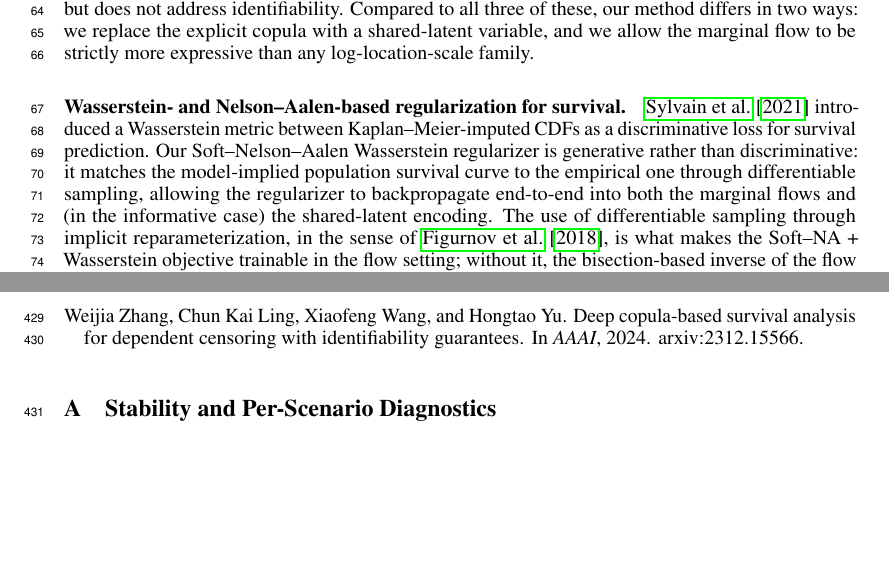
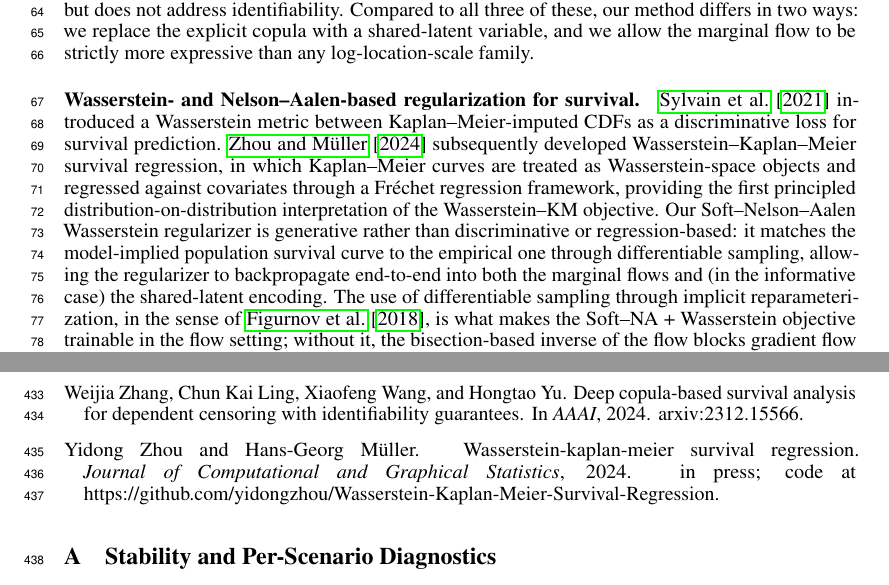
Before and after one commit to Lyric98/neurips2026-survflow, a LaTeX paper (main.tex, which reads sections/02_related_work.tex): two parts of pages 2 and 12 of 16, joined at a grey line, cut so that both start at the same text, the shorter picture padded with empty space. Compiled offline with pdfLaTeX.

Commit message:
§2 + bib: add Zhou & Müller 2024 (Wasserstein-Kaplan-Meier Survival Regression, JCGS)

```diff
--- a/sections/02_related_work.tex
+++ b/sections/02_related_work.tex
@@ -65,11 +65,16 @@ log-location-scale family.
 \paragraph{Wasserstein- and Nelson--Aalen-based regularization for survival.}
 \citet{sylvain2021wasserstein} introduced a Wasserstein metric between
 Kaplan--Meier-imputed CDFs as a discriminative loss for survival prediction.
+\citet{zhou2024wkm} subsequently developed Wasserstein--Kaplan--Meier
+survival regression, in which Kaplan--Meier curves are treated as
+Wasserstein-space objects and regressed against covariates through a
+Fr\'echet regression framework, providing the first principled
+distribution-on-distribution interpretation of the Wasserstein--KM objective.
 Our Soft--Nelson--Aalen Wasserstein regularizer is generative rather than
-discriminative: it matches the model-implied population survival curve to the
-empirical one through differentiable sampling, allowing the regularizer to
-backpropagate end-to-end into both the marginal flows and (in the informative
-case) the shared-latent encoding. The use of differentiable sampling through
+discriminative or regression-based: it matches the model-implied population
+survival curve to the empirical one through differentiable sampling, allowing
+the regularizer to backpropagate end-to-end into both the marginal flows and
+(in the informative case) the shared-latent encoding. The use of differentiable sampling through
 implicit reparameterization, in the sense of \citet{figurnov2018implicit},
 is what makes the Soft--NA + Wasserstein objective trainable in the flow
 setting; without it, the bisection-based inverse of the flow blocks gradient
```
Also changed, not shown: references.bib (+8 -0 lines).
